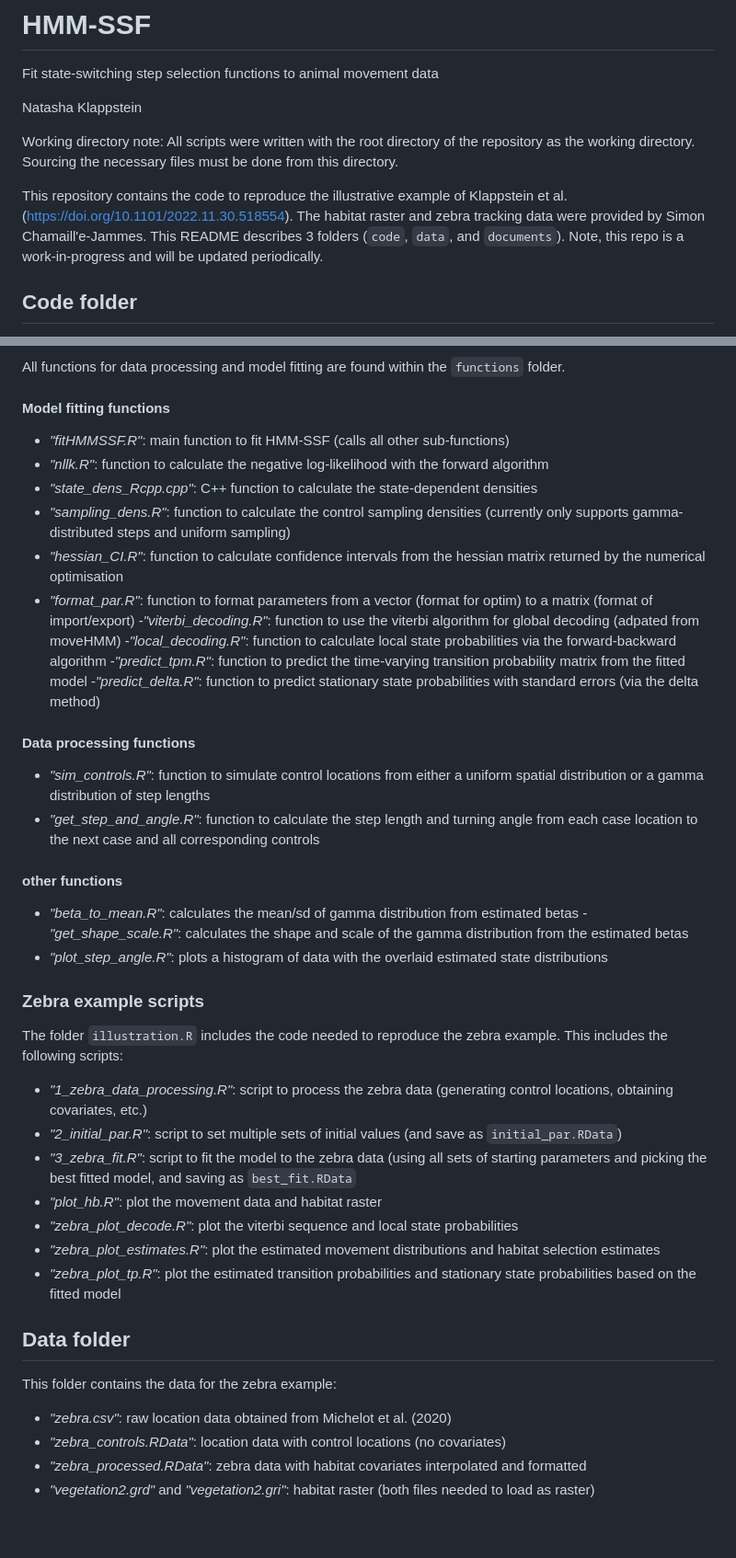
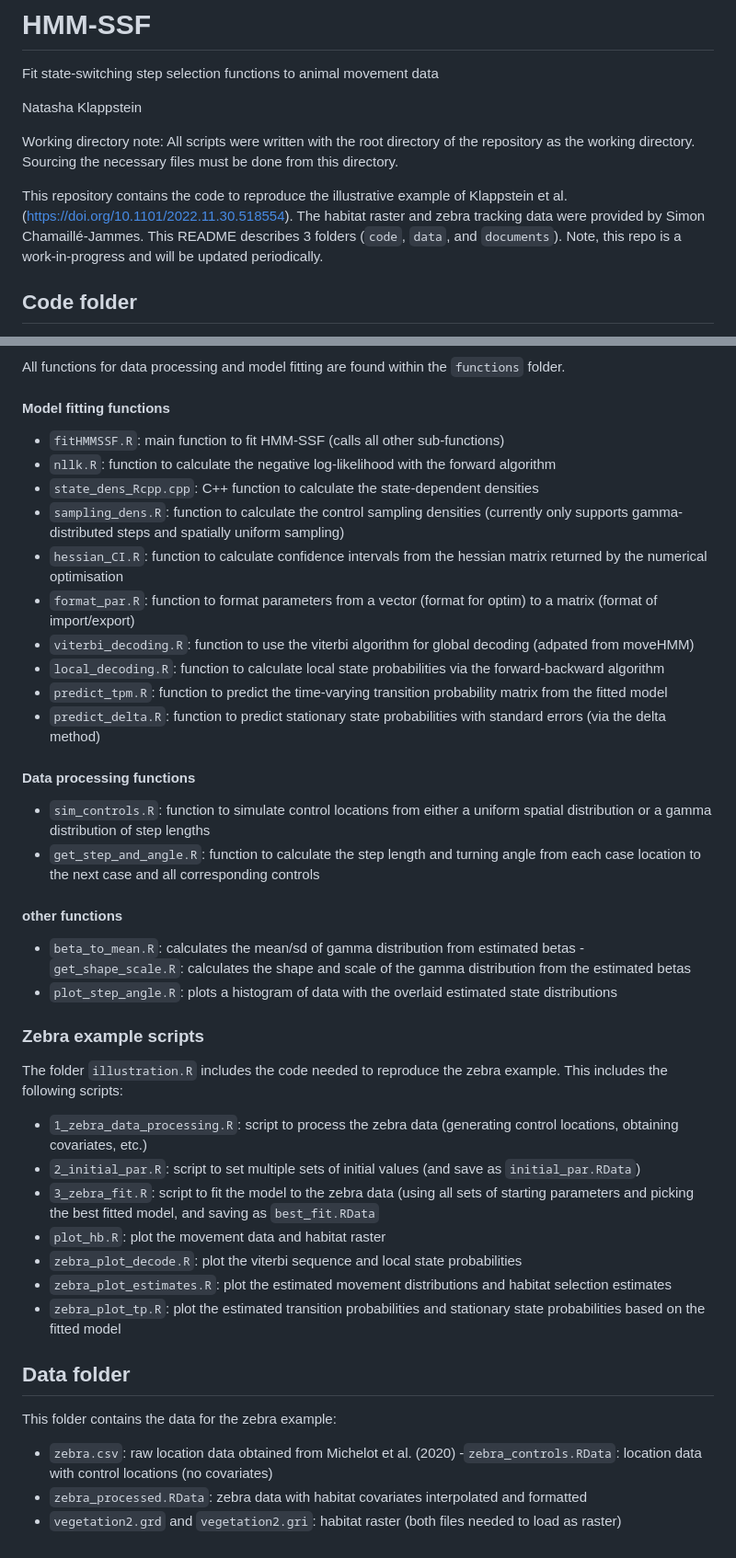
Before and after one commit to NJKlappstein/HMM-SSF, a Markdown page: README.md, 2 parts joined by grey strips. Shown at 92% size. Drawn GitHub-style; blank space fills up the shorter version.

```diff
--- a/README.md
+++ b/README.md
@@ -5,7 +5,7 @@ Natasha Klappstein
 
 Working directory note: All scripts were written with the root directory of the repository as the working directory. Sourcing the necessary files must be done from this directory.
 
-This repository contains the code to reproduce the illustrative example of Klappstein et al. ([https://doi.org/10.1101/2022.11.30.518554](https://doi.org/10.1101/2022.11.30.518554)). The habitat raster and zebra tracking data were provided by Simon Chamaill\'e-Jammes. This README describes 3 folders (`code`, `data`, and `documents`). Note, this repo is a work-in-progress and will be updated periodically.
+This repository contains the code to reproduce the illustrative example of Klappstein et al. ([https://doi.org/10.1101/2022.11.30.518554](https://doi.org/10.1101/2022.11.30.518554)). The habitat raster and zebra tracking data were provided by Simon Chamaillé-Jammes. This README describes 3 folders (`code`, `data`, and `documents`). Note, this repo is a work-in-progress and will be updated periodically.
 
 ## Code folder
 There are 2 main folders within the code folder. The main functions for data processing and model fitting are found in `functions`. Code to fit the HMM-SSF to the zebra data is found `illustration`, and this folder includes all code to produce the plots in the manuscript. There are also two RMarkdown files found in `documents` that describe the steps of the data processing (`HMM-SSF_data.Rmd`) and model fitting/plotting/interpretation (`HMM-SSF_fitting.Rmd`).
@@ -14,43 +14,43 @@ There are 2 main folders within the code folder. The main functions for data pro
 All functions for data processing and model fitting are found within the `functions` folder.
 
 #### Model fitting functions
-- *"fitHMMSSF.R"*: main function to fit HMM-SSF (calls all other sub-functions)
-- *"nllk.R"*: function to calculate the negative log-likelihood with the forward algorithm
-- *"state_dens_Rcpp.cpp"*: C++ function to calculate the state-dependent densities
-- *"sampling_dens.R"*: function to calculate the control sampling densities (currently only supports gamma-distributed steps and uniform sampling)
-- *"hessian_CI.R"*: function to calculate confidence intervals from the hessian matrix returned by the numerical optimisation
-- *"format_par.R"*: function to format parameters from a vector (format for optim) to a matrix (format of import/export)
--*"viterbi_decoding.R"*: function to use the viterbi algorithm for global decoding (adpated from moveHMM)
--*"local_decoding.R"*: function to calculate local state probabilities via the forward-backward algorithm
--*"predict_tpm.R"*: function to predict the time-varying transition probability matrix from the fitted model
--*"predict_delta.R"*: function to predict stationary state probabilities with standard errors (via the delta method)
+- `fitHMMSSF.R`: main function to fit HMM-SSF (calls all other sub-functions)
+- `nllk.R`: function to calculate the negative log-likelihood with the forward algorithm
+- `state_dens_Rcpp.cpp`: C++ function to calculate the state-dependent densities
+- `sampling_dens.R`: function to calculate the control sampling densities (currently only supports gamma-distributed steps and spatially uniform sampling)
+- `hessian_CI.R`: function to calculate confidence intervals from the hessian matrix returned by the numerical optimisation
+- `format_par.R`: function to format parameters from a vector (format for optim) to a matrix (format of import/export)
+- `viterbi_decoding.R`: function to use the viterbi algorithm for global decoding (adpated from moveHMM)
+- `local_decoding.R`: function to calculate local state probabilities via the forward-backward algorithm
+- `predict_tpm.R`: function to predict the time-varying transition probability matrix from the fitted model
+- `predict_delta.R`: function to predict stationary state probabilities with standard errors (via the delta method)
 
 
 #### Data processing functions
-- *"sim_controls.R"*: function to simulate control locations from either a uniform spatial distribution or a gamma distribution of step lengths
-- *"get_step_and_angle.R"*: function to calculate the step length and turning angle from each case location to the next case and all corresponding controls
+- `sim_controls.R`: function to simulate control locations from either a uniform spatial distribution or a gamma distribution of step lengths
+- `get_step_and_angle.R`: function to calculate the step length and turning angle from each case location to the next case and all corresponding controls
 
 #### other functions
-- *"beta_to_mean.R"*: calculates the mean/sd of gamma distribution from estimated betas
--*"get_shape_scale.R"*: calculates the shape and scale of the gamma distribution from the estimated betas
-- *"plot_step_angle.R"*: plots a histogram of data with the overlaid estimated state distributions
+- `beta_to_mean.R`: calculates the mean/sd of gamma distribution from estimated betas
+-`get_shape_scale.R`: calculates the shape and scale of the gamma distribution from the estimated betas
+- `plot_step_angle.R`: plots a histogram of data with the overlaid estimated state distributions
 
 
 ### Zebra example scripts
 The folder `illustration.R` includes the code needed to reproduce the zebra example. This includes the following scripts:
 
-- *"1_zebra_data_processing.R"*: script to process the zebra data (generating control locations, obtaining covariates, etc.)
-- *"2_initial_par.R"*: script to set multiple sets of initial values (and save as `initial_par.RData`)
-- *"3_zebra_fit.R"*: script to fit the model to the zebra data (using all sets of starting parameters and picking the best fitted model, and saving as `best_fit.RData`
-- *"plot_hb.R"*: plot the movement data and habitat raster
-- *"zebra_plot_decode.R"*: plot the viterbi sequence and local state probabilities
-- *"zebra_plot_estimates.R"*: plot the estimated movement distributions and habitat selection estimates
-- *"zebra_plot_tp.R"*: plot the estimated transition probabilities and stationary state probabilities based on the fitted model
+- `1_zebra_data_processing.R`: script to process the zebra data (generating control locations, obtaining covariates, etc.)
+- `2_initial_par.R`: script to set multiple sets of initial values (and save as `initial_par.RData`)
+- `3_zebra_fit.R`: script to fit the model to the zebra data (using all sets of starting parameters and picking the best fitted model, and saving as `best_fit.RData`
+- `plot_hb.R`: plot the movement data and habitat raster
+- `zebra_plot_decode.R`: plot the viterbi sequence and local state probabilities
+- `zebra_plot_estimates.R`: plot the estimated movement distributions and habitat selection estimates
+- `zebra_plot_tp.R`: plot the estimated transition probabilities and stationary state probabilities based on the fitted model
 
 ## Data folder
 This folder contains the data for the zebra example:
 
-- *"zebra.csv"*: raw location data obtained from Michelot et al. (2020)
-- *"zebra_controls.RData"*: location data with control locations (no covariates)
-- *"zebra_processed.RData"*: zebra data with habitat covariates interpolated and formatted
-- *"vegetation2.grd"* and *"vegetation2.gri"*: habitat raster (both files needed to load as raster)
+- `zebra.csv`: raw location data obtained from Michelot et al. (2020)
+-`zebra_controls.RData`: location data with control locations (no covariates)
+- `zebra_processed.RData`: zebra data with habitat covariates interpolated and formatted
+- `vegetation2.grd` and `vegetation2.gri`: habitat raster (both files needed to load as raster)
```
